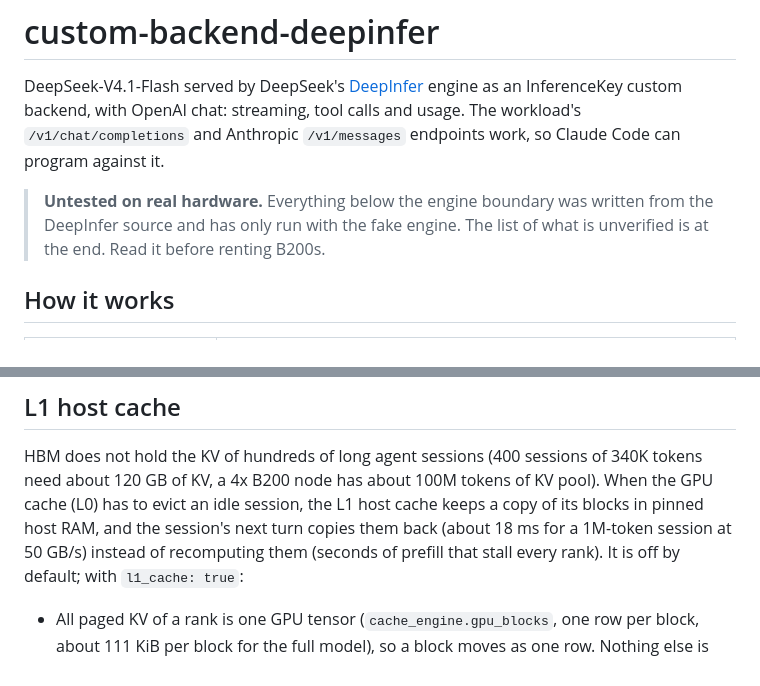
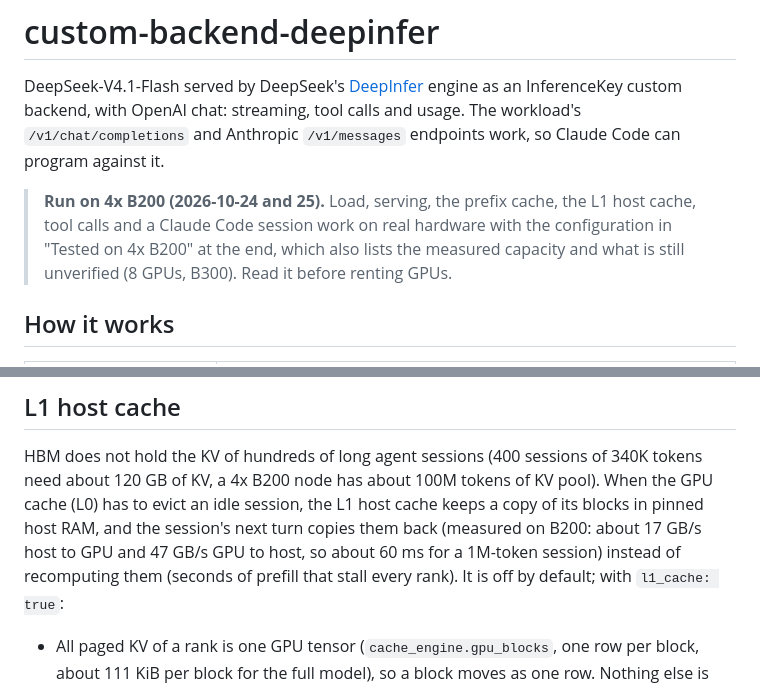
Before and after one commit to inferencekey/inferencekey-sdk, a Markdown page: examples/custom-backend-deepinfer/README.md, 2 parts joined by grey strips. Drawn GitHub-style.

```diff
--- a/examples/custom-backend-deepinfer/README.md
+++ b/examples/custom-backend-deepinfer/README.md
@@ -5,9 +5,11 @@ engine as an InferenceKey custom backend, with OpenAI chat: streaming, tool
 calls and usage. The workload's `/v1/chat/completions` and Anthropic
 `/v1/messages` endpoints work, so Claude Code can program against it.
 
-> **Untested on real hardware.** Everything below the engine boundary was
-> written from the DeepInfer source and has only run with the fake engine. The
-> list of what is unverified is at the end. Read it before renting B200s.
+> **Run on 4x B200 (2026-10-24 and 25).** Load, serving, the prefix cache,
+> the L1 host cache, tool calls and a Claude Code session work on real
+> hardware with the configuration in "Tested on 4x B200" at the end, which
+> also lists the measured capacity and what is still unverified (8 GPUs,
+> B300). Read it before renting GPUs.
 
 ## How it works
 
@@ -138,8 +175,8 @@ HBM does not hold the KV of hundreds of long agent sessions (400 sessions of
 340K tokens need about 120 GB of KV, a 4x B200 node has about 100M tokens of
 KV pool). When the GPU cache (L0) has to evict an idle session, the L1 host
 cache keeps a copy of its blocks in pinned host RAM, and the session's next
-turn copies them back (about 18 ms for a 1M-token session at 50 GB/s) instead
-of recomputing them (seconds of prefill that stall every rank). It is off by
+turn copies them back (measured on B200: about 17 GB/s host to GPU and 47 GB/s
+GPU to host, so about 60 ms for a 1M-token session) instead of recomputing them (seconds of prefill that stall every rank). It is off by
 default; with `l1_cache: true`:
 
 - All paged KV of a rank is one GPU tensor (`cache_engine.gpu_blocks`, one row
```
Also changed, not shown: other parts of examples/custom-backend-deepinfer/README.md (+133 -39 lines).
